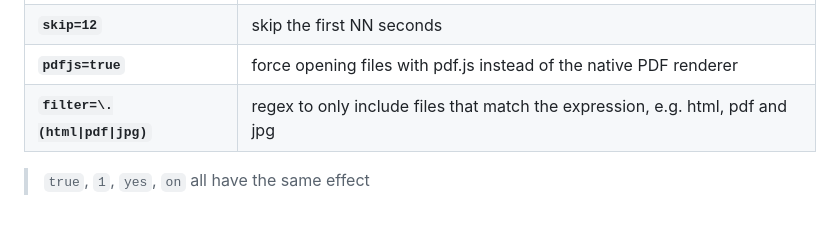
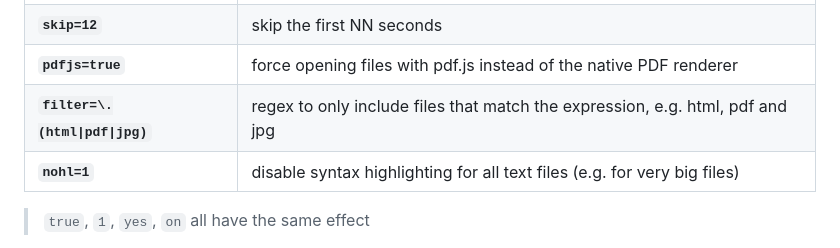
Before and after one commit to glowinthedark/js-media-browser, a Markdown page: README.md, the part around the change. Drawn GitHub-style; blank space fills up the shorter version.

```diff
--- a/README.md
+++ b/README.md
@@ -71,6 +71,7 @@ The URL can contain extra parameters:
 | **`skip=12`**  | skip the first NN seconds  |
 | **`pdfjs=true`**  | force opening files with pdf.js instead of the native PDF renderer  |
 | **`filter=\.(html\|pdf\|jpg)`** | regex to only include files that match the expression, e.g. html, pdf and jpg |
+| **`nohl=1`**  | disable syntax highlighting for all text files (e.g. for very big files) |
 
 > `true`, `1`, `yes`, `on` all have the same effect
 
```
